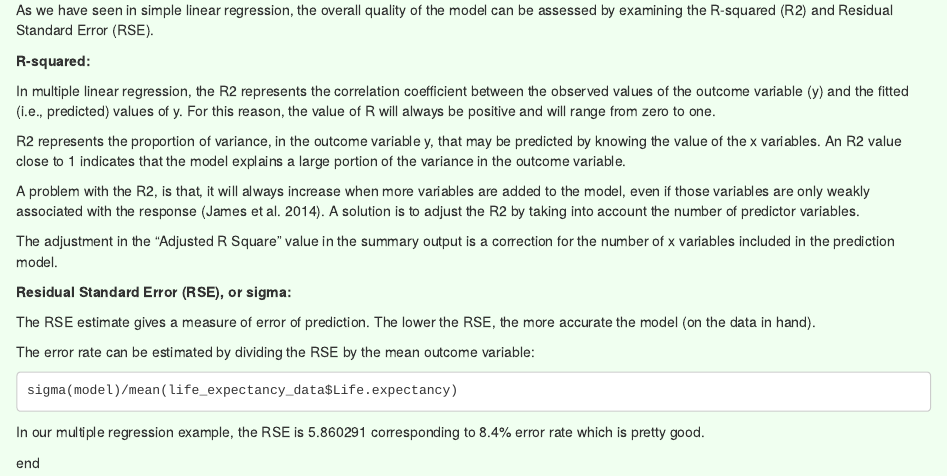
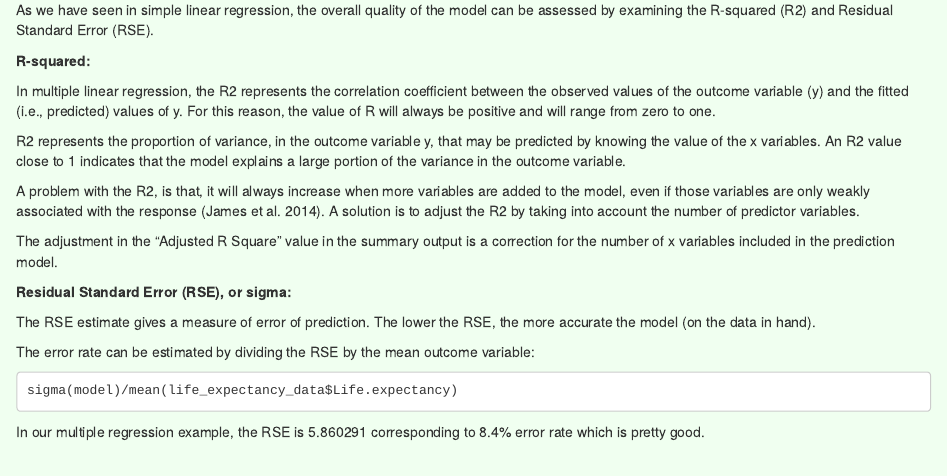
Before and after one commit to Shweta-T-Shah/Life-Expectancy-Predicton, an R Markdown document (R_markdown_DAM_project.Rmd): the page in a window 1100 px wide, from 7340 px down. Rendered offline with R 4.5, knitr and Pandoc, with nearby package versions; the code chunks are not run, so their results and figures are left out.

Commit message:
Update R_markdown_DAM_project.Rmd

````diff
--- a/R_markdown_DAM_project.Rmd
+++ b/R_markdown_DAM_project.Rmd
@@ -471,5 +471,3 @@ sigma(model)/mean(life_expectancy_data$Life.expectancy)
 ```
 
 In our multiple regression example, the RSE is 5.860291 corresponding to 8.4% error rate which is pretty good.
-
-end
````
